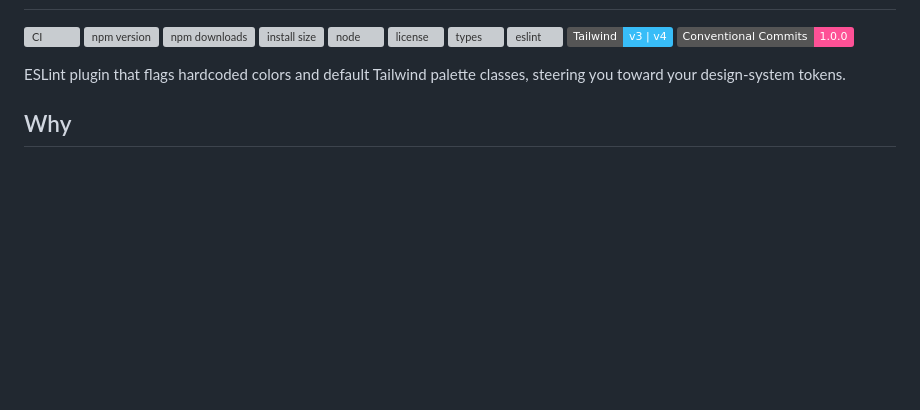
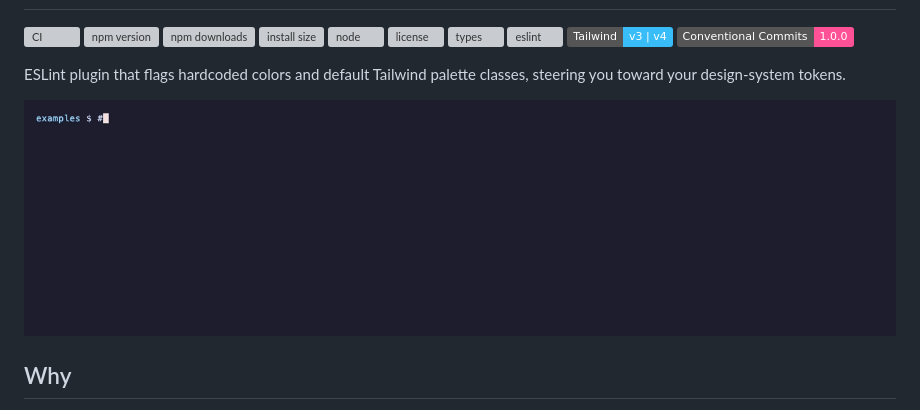
Before and after one commit to KMavr/eslint-plugin-tailwind-design-tokens, a Markdown page: README.md, the part around the change. Rendered like a GitHub page; pictures changed too: assets/demo.gif (added); badges without logos; blank space fills up the shorter version; grey boxes are pictures that could not be loaded.

Commit message:
docs: add demo GIF to README

```diff
--- a/README.md
+++ b/README.md
@@ -13,6 +13,8 @@
 
 ESLint plugin that flags hardcoded colors and default Tailwind palette classes, steering you toward
 your design-system tokens.
+
+![eslint-plugin-tailwind-design-tokens demo](https://raw.githubusercontent.com/KMavr/eslint-plugin-tailwind-design-tokens/main/assets/demo.gif)
 
 ## Why
 
```
Also changed, not shown: 1 other file.
